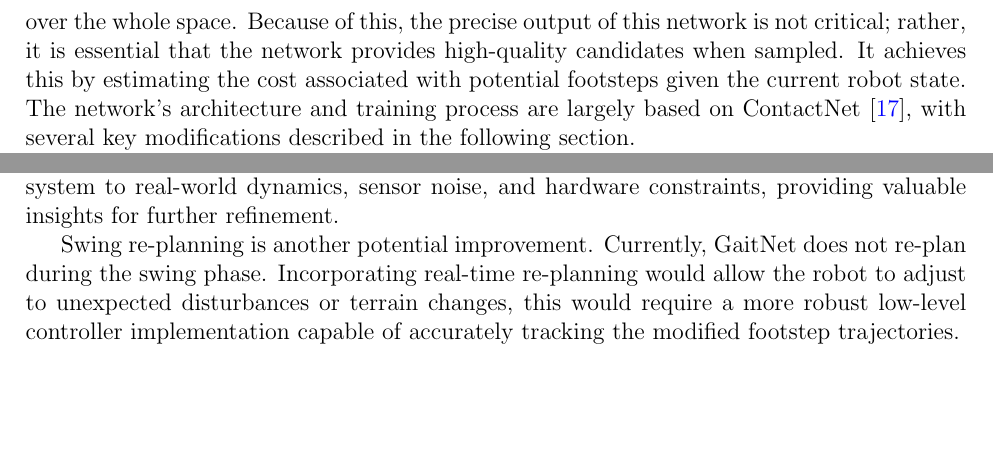
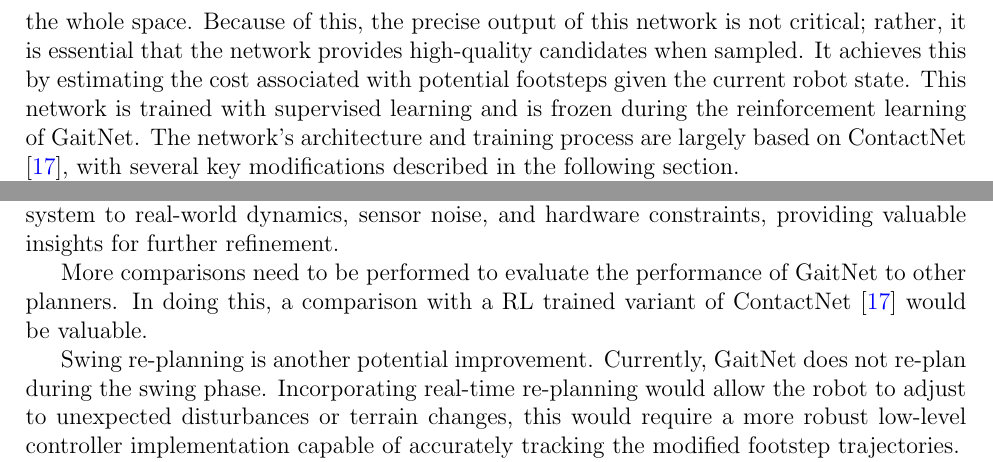
Before and after one commit to opsullivan85/thesis-latex, a LaTeX thesis (main.tex, which reads conclusions/future-work.tex, methodology/contactnet.tex): two parts of pages 24 and 55 of 63, joined at a grey line, cut so that both start at the same text, the shorter picture padded with empty space. Compiled offline with pdfLaTeX.

Commit message:
addressing small comments from defense

```diff
--- a/conclusions/future-work.tex
+++ b/conclusions/future-work.tex
@@ -6,6 +6,11 @@ First, real-world deployment remains a crucial next step. Testing
 GaitNet on physical hardware would expose the system to real-world
 dynamics, sensor noise, and hardware constraints, providing valuable
 insights for further refinement.
+
+More comparisons need to be performed to evaluate the performance of
+GaitNet to other planners. In doing this, a comparison with a RL
+trained variant of ContactNet \cite{bratta_contactnet_2024} would
+be valuable.
 
 Swing re-planning is another potential improvement. Currently,
 GaitNet does not re-plan during the swing phase. Incorporating
--- a/methodology/contactnet.tex
+++ b/methodology/contactnet.tex
@@ -9,10 +9,11 @@ optimizing over the whole space. Because of this, the precise output
 of this network is not critical; rather, it is essential that the
 network provides high-quality candidates when sampled. It achieves
 this by estimating the cost associated with potential footsteps given
-the current robot state. The network's architecture and training
-process are largely based on ContactNet
-\cite{bratta_contactnet_2024}, with several key modifications
-described in the following section.
+the current robot state. This network is trained with supervised
+learning and is frozen during the reinforcement learning of GaitNet.
+The network's architecture and training process are largely based on
+ContactNet \cite{bratta_contactnet_2024}, with several key
+modifications described in the following section.
 
 The primary reason for the differences between this Footstep
 Evaluation Network and ContactNet \cite{bratta_contactnet_2024} is
```
